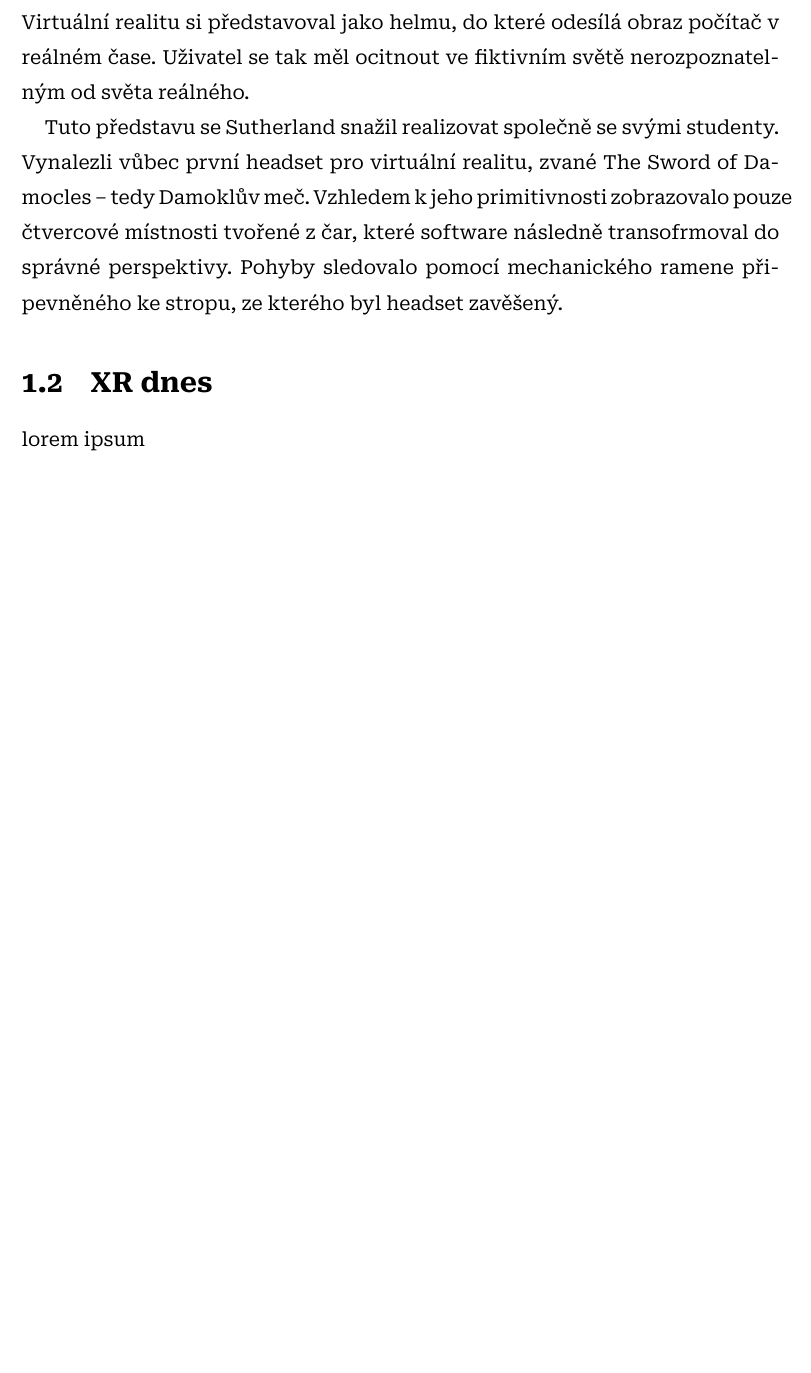
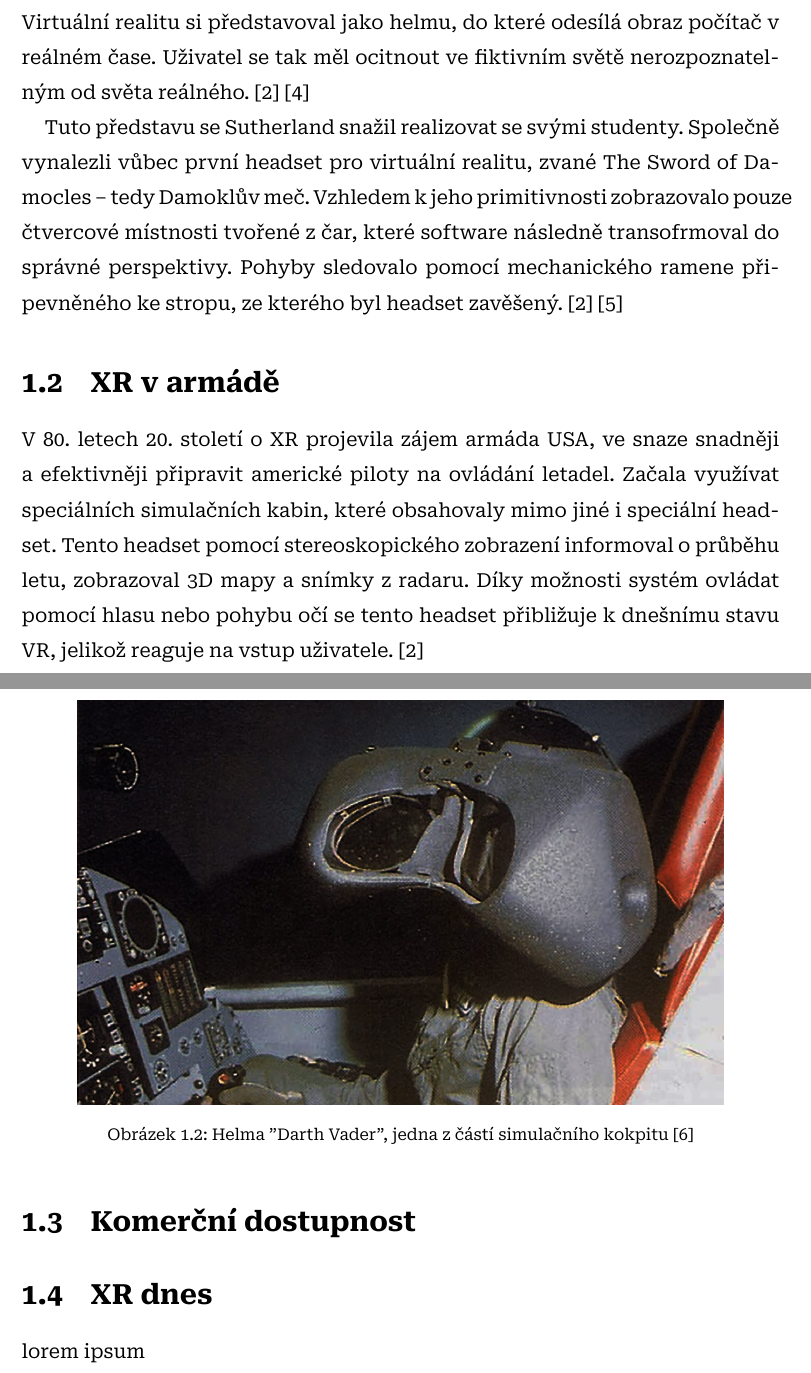
Before and after one commit to sykdan/puzzle_prism, a LaTeX document (SykdanMaturitniPrace.tex, which reads Styl.sty, doc/1_TeoretickaCast.tex): part of page 11 of 19 before the commit and two parts of pages 11 and 12 of 20 after it, the two joined at a grey line, cut so that both start at the same text, the shorter picture padded with empty space. Compiled offline with XeLaTeX.

Commit message:
nenavidim citace!

```diff
--- a/Styl.sty
+++ b/Styl.sty
@@ -19,7 +19,7 @@
 \loadglsentries{Zkratky}									% Načtení zkratek
 
 % Balíček pro citace
-\usepackage[style=authoryear, backend=bibtex, maxcitenames=2]{biblatex}
+\usepackage[style=iso-numeric, backend=bibtex, maxcitenames=2]{biblatex}
 \addbibresource{Bibliografie.bib}							% Import zdrojů
 
 \usepackage[a4paper,%										% Formát A4
--- a/doc/1_TeoretickaCast.tex
+++ b/doc/1_TeoretickaCast.tex
@@ -13,11 +13,24 @@ První pokusy o rozšířenou realitu pochází už z 50. let 20. století, kdy
+    \label{sensorama_fig}
+\end{figure}
+
+Dalším průkopníkem rozšířené reality je Ivan Sutherland, americký vědec, který je často označován jako otec počítačové grafiky. Ve svém díle The Ultimate display (ultimátní displej) popsal virtuální realitu tak, jak ji známe dnes. Virtuální realitu si představoval jako helmu, do které odesílá obraz počítač v reálném čase. Uživatel se tak měl ocitnout ve fiktivním světě nerozpoznatelným od světa reálného. \cite{otechnice} \cite{ivan_sutherland_bio}
+
+Tuto představu se Sutherland snažil realizovat se svými studenty. Společně vynalezli vůbec první headset pro virtuální realitu, zvané The Sword of Damocles -- tedy Damoklův meč. Vzhledem k jeho primitivnosti zobrazovalo pouze čtvercové místnosti tvořené z čar, které software následně transofrmoval do správné perspektivy. Pohyby sledovalo pomocí mechanického ramene připevněného ke stropu, ze kterého byl headset zavěšený. \cite{otechnice} \cite{Rheingold_1992}
+
+\section{XR v armádě}
+
+V 80. letech 20. století o XR projevila zájem armáda USA, ve snaze snadněji a efektivněji připravit americké piloty na ovládání letadel. Začala využívat speciálních simulačních kabin, které obsahovaly mimo jiné i speciální headset. Tento headset pomocí stereoskopického zobrazení informoval o průběhu letu, zobrazoval 3D mapy a snímky z radaru. Díky možnosti systém ovládat pomocí hlasu nebo pohybu očí se tento headset přibližuje k dnešnímu stavu VR, jelikož reaguje na vstup uživatele. \cite{otechnice}
+
+\begin{figure}[H]
+    \centering
+    \includegraphics[height=250pt]{super_cockpit_helmet.jpg}
+    \caption{Helma "Darth Vader", jedna z částí simulačního kokpitu \cite{super_cockpit_image}}
     \label{sensorama}
 \end{figure}
 
-Dalším průkopníkem rozšířené reality je Ivan Sutherland, americký vědec, který je často označován jako otec počítačové grafiky. Ve svém díle The Ultimate display (ultimátní displej) popsal virtuální realitu tak, jak ji známe dnes. Virtuální realitu si představoval jako helmu, do které odesílá obraz počítač v reálném čase. Uživatel se tak měl ocitnout ve fiktivním světě nerozpoznatelným od světa reálného.
+\section{Komerční dostupnost}
 
-Tuto představu se Sutherland snažil realizovat společně se svými studenty. Vynalezli vůbec první headset pro virtuální realitu, zvané The Sword of Damocles -- tedy Damoklův meč. Vzhledem k jeho primitivnosti zobrazovalo pouze čtvercové místnosti tvořené z čar, které software následně transofrmoval do správné perspektivy. Pohyby sledovalo pomocí mechanického ramene připevněného ke stropu, ze kterého byl headset zavěšený.
-
-\section{\gls{xr} dnes}
+\section{XR dnes}
 
 lorem ipsum
 
```
Also changed, not shown: Bibliografie.bib (+13 -5 lines), doc/0_Uvod.tex (+1 -1 lines), images/super_cockpit_helmet.jpg (added), doc/1_TeoretickaCast.tex (8 more changed lines).
